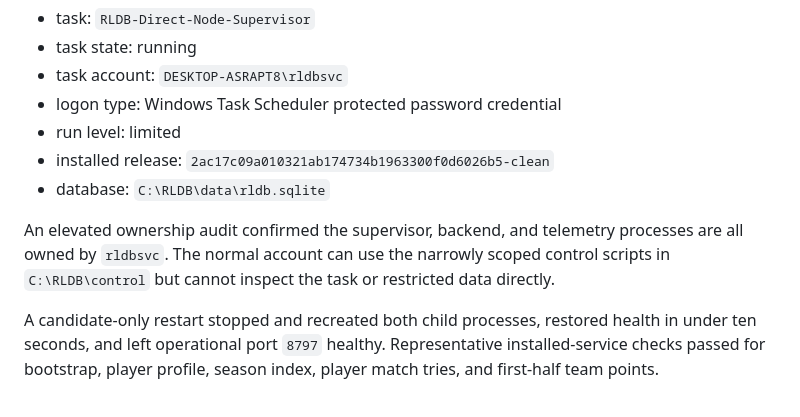
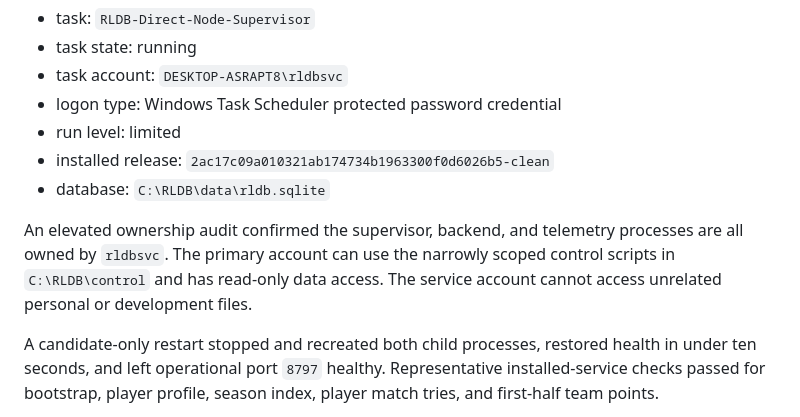
Before and after one commit to d2rein/RLDB-Local, a Markdown page: docs/RECOVERY_STATUS_2026-07-30.md, the part around the change. Drawn GitHub-style.

Commit message:
docs: clarify candidate filesystem access

```diff
--- a/docs/RECOVERY_STATUS_2026-07-30.md
+++ b/docs/RECOVERY_STATUS_2026-07-30.md
@@ -73,9 +73,9 @@ The direct-Node candidate is installed independently at `C:\RLDB`:
 - database: `C:\RLDB\data\rldb.sqlite`
 
 An elevated ownership audit confirmed the supervisor, backend, and telemetry
-processes are all owned by `rldbsvc`. The normal account can use the narrowly
-scoped control scripts in `C:\RLDB\control` but cannot inspect the task or
-restricted data directly.
+processes are all owned by `rldbsvc`. The primary account can use the narrowly
+scoped control scripts in `C:\RLDB\control` and has read-only data access.
+The service account cannot access unrelated personal or development files.
 
 A candidate-only restart stopped and recreated both child processes, restored
 health in under ten seconds, and left operational port `8797` healthy.
```
